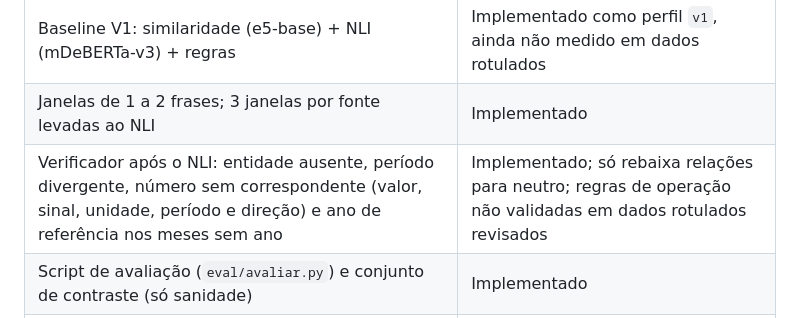
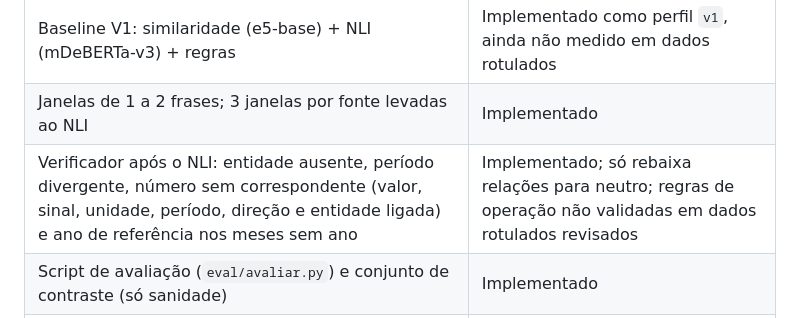
Before and after one commit to FOMO-veritAI/veritai, a Markdown page: README.md, the part around the change. Drawn GitHub-style.

```diff
--- a/README.md
+++ b/README.md
@@ -12,7 +12,7 @@ A VeritAI recomenda e documenta. A decisão de publicar é sempre de um revisor
 | Perfil V0: similaridade (MiniLM) + NLI (MiniLMv2) + regras | Implementado, perfil padrão; mesmos modelos da V0, com a seleção nova de janelas |
 | Baseline V1: similaridade (e5-base) + NLI (mDeBERTa-v3) + regras | Implementado como perfil `v1`, ainda não medido em dados rotulados |
 | Janelas de 1 a 2 frases; 3 janelas por fonte levadas ao NLI | Implementado |
-| Verificador após o NLI: entidade ausente, período divergente, número sem correspondente (valor, sinal, unidade, período e direção) e ano de referência nos meses sem ano | Implementado; só rebaixa relações para neutro; regras de operação não validadas em dados rotulados revisados |
+| Verificador após o NLI: entidade ausente, período divergente, número sem correspondente (valor, sinal, unidade, período, direção e entidade ligada) e ano de referência nos meses sem ano | Implementado; só rebaixa relações para neutro; regras de operação não validadas em dados rotulados revisados |
 | Script de avaliação (`eval/avaliar.py`) e conjunto de contraste (só sanidade) | Implementado |
 | Busca de fontes: Bing News RSS, GDELT, Google Fact Check (opcional) | Implementado |
 | Evidências enviadas pelo publisher (links e documentos com texto) | Implementado |
```
Also changed, not shown: AGENTS.md (+1 -1 lines).
